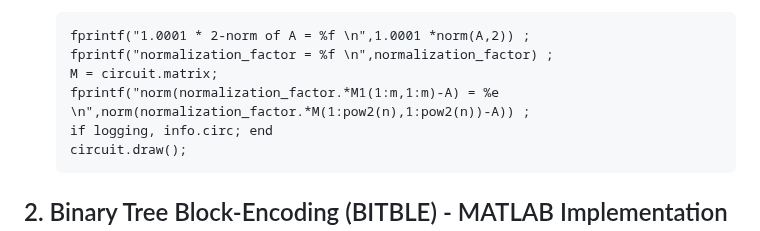
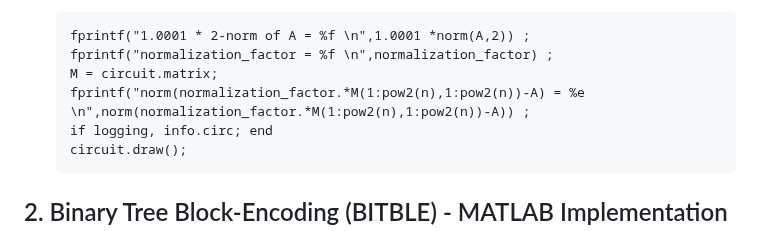
Before and after one commit to zexianLIPolyU/BITBLE, a Markdown page: README.md, the part around the change. Drawn GitHub-style.

````diff
--- a/README.md
+++ b/README.md
@@ -77,7 +77,7 @@ In order to run the MATLAB implementation of [SIABLE](https://github.com/zexianL
     fprintf("1.0001 * 2-norm of A = %f \n",1.0001 *norm(A,2)) ;
     fprintf("normalization_factor = %f \n",normalization_factor) ;
     M = circuit.matrix;
-    fprintf("norm(normalization_factor.*M1(1:m,1:m)-A) = %e \n",norm(normalization_factor.*M(1:pow2(n),1:pow2(n))-A)) ;
+    fprintf("norm(normalization_factor.*M(1:pow2(n),1:pow2(n))-A) = %e \n",norm(normalization_factor.*M(1:pow2(n),1:pow2(n))-A)) ;
     if logging, info.circ; end
     circuit.draw();
     ```
````
